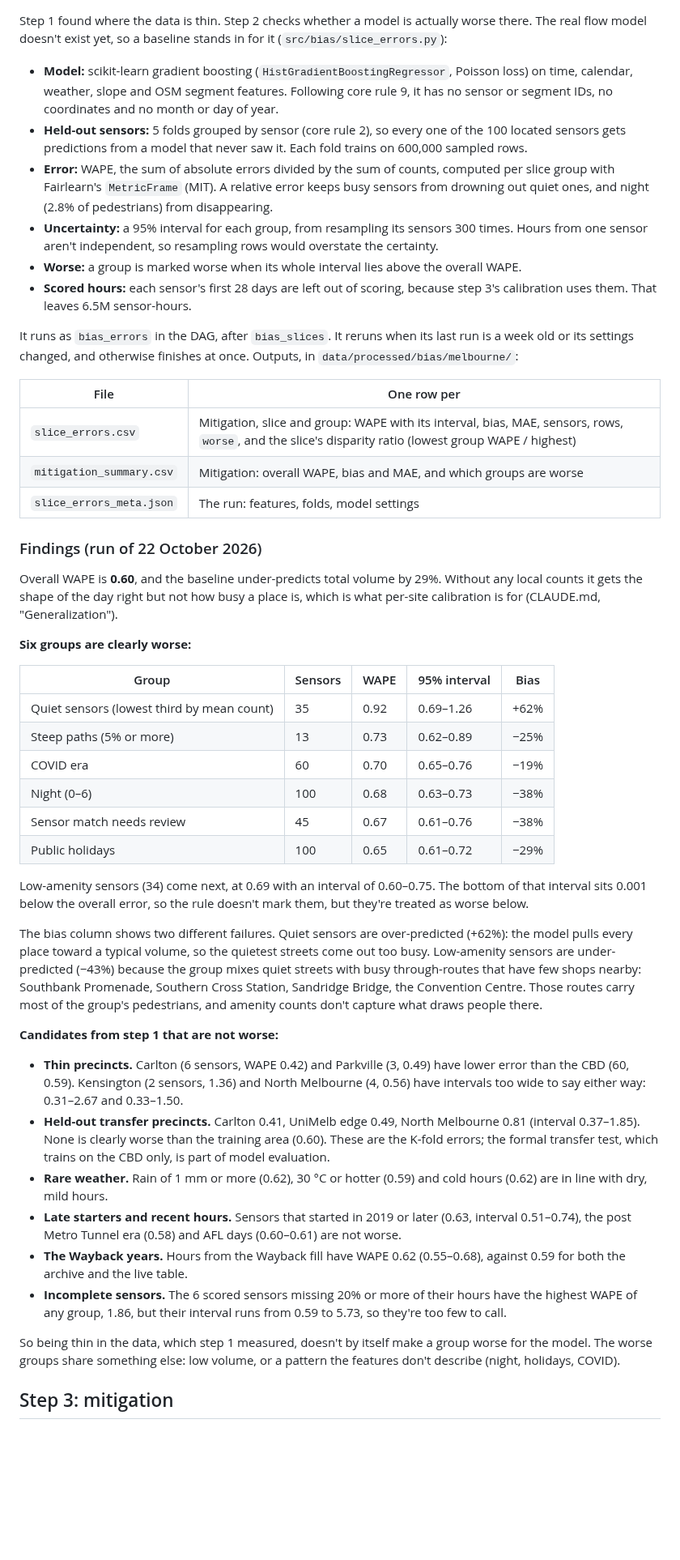
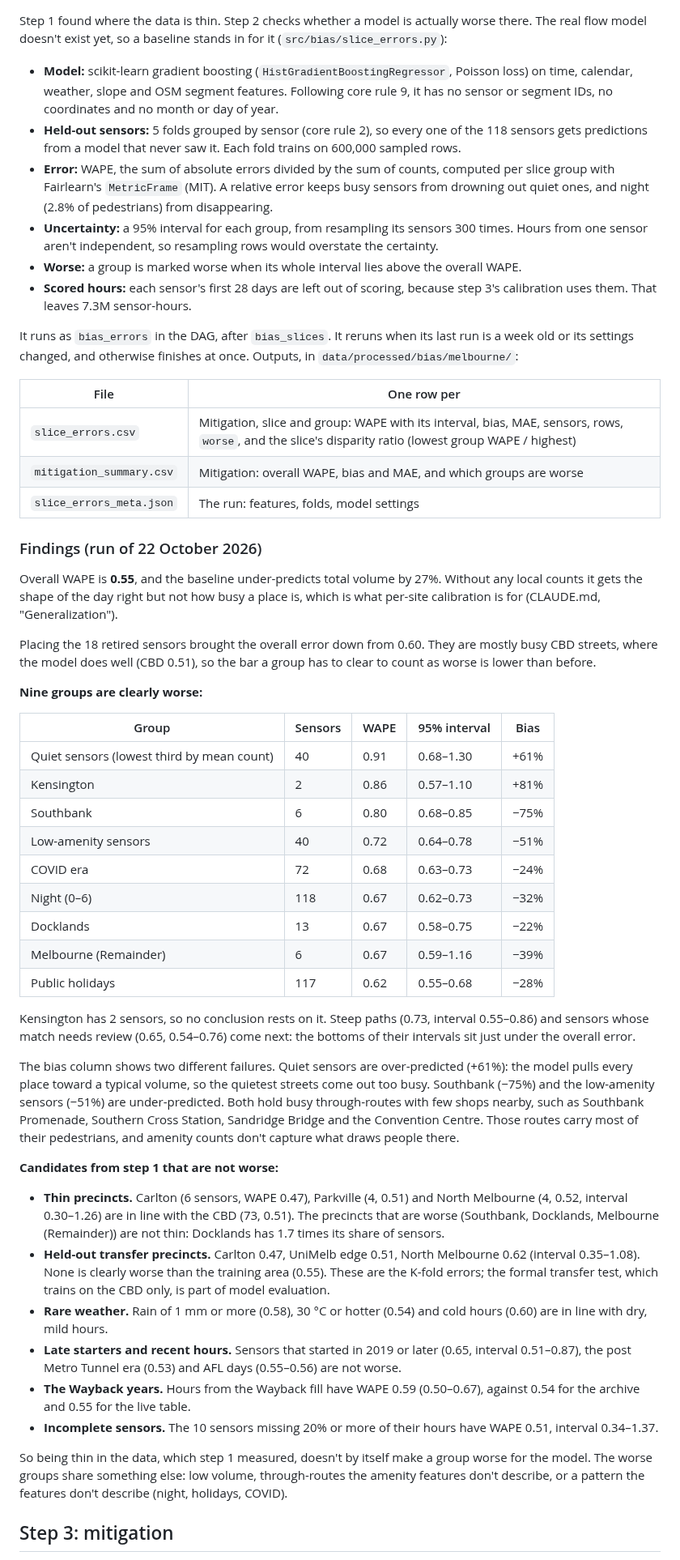
Before and after one commit to romit-basak/Stoa, a Markdown page: docs/bias/bias_slicing.md, the part around one of its changes. Shown at 81% size. GitHub-like rendering; blank space fills up the shorter version.

Commit message:
Updated the bias findings now that every sensor has a location.

```diff
--- a/docs/bias/bias_slicing.md
+++ b/docs/bias/bias_slicing.md
@@ -153,11 +152,11 @@ Step 1 measures the **data**. Whether a model is actually worse on these groups
 
 Step 1 found where the data is thin. Step 2 checks whether a model is actually worse there. The real flow model doesn't exist yet, so a baseline stands in for it (`src/bias/slice_errors.py`):
 - **Model:** scikit-learn gradient boosting (`HistGradientBoostingRegressor`, Poisson loss) on time, calendar, weather, slope and OSM segment features. Following core rule 9, it has no sensor or segment IDs, no coordinates and no month or day of year.
-- **Held-out sensors:** 5 folds grouped by sensor (core rule 2), so every one of the 100 located sensors gets predictions from a model that never saw it. Each fold trains on 600,000 sampled rows.
+- **Held-out sensors:** 5 folds grouped by sensor (core rule 2), so every one of the 118 sensors gets predictions from a model that never saw it. Each fold trains on 600,000 sampled rows.
 - **Error:** WAPE, the sum of absolute errors divided by the sum of counts, computed per slice group with Fairlearn's `MetricFrame` (MIT). A relative error keeps busy sensors from drowning out quiet ones, and night (2.8% of pedestrians) from disappearing.
 - **Uncertainty:** a 95% interval for each group, from resampling its sensors 300 times. Hours from one sensor aren't independent, so resampling rows would overstate the certainty.
 - **Worse:** a group is marked worse when its whole interval lies above the overall WAPE.
-- **Scored hours:** each sensor's first 28 days are left out of scoring, because step 3's calibration uses them. That leaves 6.5M sensor-hours.
+- **Scored hours:** each sensor's first 28 days are left out of scoring, because step 3's calibration uses them. That leaves 7.3M sensor-hours.
 
 It runs as `bias_errors` in the DAG, after `bias_slices`. It reruns when its last run is a week old or its settings changed, and otherwise finishes at once. Outputs, in `data/processed/bias/melbourne/`:
 
@@ -169,32 +168,37 @@ It runs as `bias_errors` in the DAG, after `bias_slices`. It reruns when its las
 
 ### Findings (run of 22 October 2026)
 
-Overall WAPE is **0.60**, and the baseline under-predicts total volume by 29%. Without any local counts it gets the shape of the day right but not how busy a place is, which is what per-site calibration is for (CLAUDE.md, "Generalization").
+Overall WAPE is **0.55**, and the baseline under-predicts total volume by 27%. Without any local counts it gets the shape of the day right but not how busy a place is, which is what per-site calibration is for (CLAUDE.md, "Generalization").
 
-**Six groups are clearly worse:**
+Placing the 18 retired sensors brought the overall error down from 0.60. They are mostly busy CBD streets, where the model does well (CBD 0.51), so the bar a group has to clear to count as worse is lower than before.
+
+**Nine groups are clearly worse:**
 
 | Group | Sensors | WAPE | 95% interval | Bias |
 |---|---|---|---|---|
-| Quiet sensors (lowest third by mean count) | 35 | 0.92 | 0.69–1.26 | +62% |
-| Steep paths (5% or more) | 13 | 0.73 | 0.62–0.89 | −25% |
-| COVID era | 60 | 0.70 | 0.65–0.76 | −19% |
-| Night (0–6) | 100 | 0.68 | 0.63–0.73 | −38% |
-| Sensor match needs review | 45 | 0.67 | 0.61–0.76 | −38% |
-| Public holidays | 100 | 0.65 | 0.61–0.72 | −29% |
+| Quiet sensors (lowest third by mean count) | 40 | 0.91 | 0.68–1.30 | +61% |
+| Kensington | 2 | 0.86 | 0.57–1.10 | +81% |
+| Southbank | 6 | 0.80 | 0.68–0.85 | −75% |
+| Low-amenity sensors | 40 | 0.72 | 0.64–0.78 | −51% |
+| COVID era | 72 | 0.68 | 0.63–0.73 | −24% |
+| Night (0–6) | 118 | 0.67 | 0.62–0.73 | −32% |
+| Docklands | 13 | 0.67 | 0.58–0.75 | −22% |
+| Melbourne (Remainder) | 6 | 0.67 | 0.59–1.16 | −39% |
+| Public holidays | 117 | 0.62 | 0.55–0.68 | −28% |
 
-Low-amenity sensors (34) come next, at 0.69 with an interval of 0.60–0.75. The bottom of that interval sits 0.001 below the overall error, so the rule doesn't mark them, but they're treated as worse below.
+Kensington has 2 sensors, so no conclusion rests on it. Steep paths (0.73, interval 0.55–0.86) and sensors whose match needs review (0.65, 0.54–0.76) come next: the bottoms of their intervals sit just under the overall error.
 
-The bias column shows two different failures. Quiet sensors are over-predicted (+62%): the model pulls every place toward a typical volume, so the quietest streets come out too busy. Low-amenity sensors are under-predicted (−43%) because the group mixes quiet streets with busy through-routes that have few shops nearby: Southbank Promenade, Southern Cross Station, Sandridge Bridge, the Convention Centre. Those routes carry most of the group's pedestrians, and amenity counts don't capture what draws people there.
+The bias column shows two different failures. Quiet sensors are over-predicted (+61%): the model pulls every place toward a typical volume, so the quietest streets come out too busy. Southbank (−75%) and the low-amenity sensors (−51%) are under-predicted. Both hold busy through-routes with few shops nearby, such as Southbank Promenade, Southern Cross Station, Sandridge Bridge and the Convention Centre. Those routes carry most of their pedestrians, and amenity counts don't capture what draws people there.
 
 **Candidates from step 1 that are not worse:**
-- **Thin precincts.** Carlton (6 sensors, WAPE 0.42) and Parkville (3, 0.49) have lower error than the CBD (60, 0.59). Kensington (2 sensors, 1.36) and North Melbourne (4, 0.56) have intervals too wide to say either way: 0.31–2.67 and 0.33–1.50.
-- **Held-out transfer precincts.** Carlton 0.41, UniMelb edge 0.49, North Melbourne 0.81 (interval 0.37–1.85). None is clearly worse than the training area (0.60). These are the K-fold errors; the formal transfer test, which trains on the CBD only, is part of model evaluation.
-- **Rare weather.** Rain of 1 mm or more (0.62), 30 °C or hotter (0.59) and cold hours (0.62) are in line with dry, mild hours.
-- **Late starters and recent hours.** Sensors that started in 2019 or later (0.63, interval 0.51–0.74), the post Metro Tunnel era (0.58) and AFL days (0.60–0.61) are not worse.
-- **The Wayback years.** Hours from the Wayback fill have WAPE 0.62 (0.55–0.68), against 0.59 for both the archive and the live table.
-- **Incomplete sensors.** The 6 scored sensors missing 20% or more of their hours have the highest WAPE of any group, 1.86, but their interval runs from 0.59 to 5.73, so they're too few to call.
+- **Thin precincts.** Carlton (6 sensors, WAPE 0.47), Parkville (4, 0.51) and North Melbourne (4, 0.52, interval 0.30–1.26) are in line with the CBD (73, 0.51). The precincts that are worse (Southbank, Docklands, Melbourne (Remainder)) are not thin: Docklands has 1.7 times its share of sensors.
+- **Held-out transfer precincts.** Carlton 0.47, UniMelb edge 0.51, North Melbourne 0.62 (interval 0.35–1.08). None is clearly worse than the training area (0.55). These are the K-fold errors; the formal transfer test, which trains on the CBD only, is part of model evaluation.
+- **Rare weather.** Rain of 1 mm or more (0.58), 30 °C or hotter (0.54) and cold hours (0.60) are in line with dry, mild hours.
+- **Late starters and recent hours.** Sensors that started in 2019 or later (0.65, interval 0.51–0.87), the post Metro Tunnel era (0.53) and AFL days (0.55–0.56) are not worse.
+- **The Wayback years.** Hours from the Wayback fill have WAPE 0.59 (0.50–0.67), against 0.54 for the archive and 0.55 for the live table.
+- **Incomplete sensors.** The 10 sensors missing 20% or more of their hours have WAPE 0.51, interval 0.34–1.37.
 
-So being thin in the data, which step 1 measured, doesn't by itself make a group worse for the model. The worse groups share something else: low volume, or a pattern the features don't describe (night, holidays, COVID).
+So being thin in the data, which step 1 measured, doesn't by itself make a group worse for the model. The worse groups share something else: low volume, through-routes the amenity features don't describe, or a pattern the features don't describe (night, holidays, COVID).
 
 ## Step 3: mitigation
 
```
Also changed, not shown: other parts of docs/bias/bias_slicing.md (+58 -55 lines).
